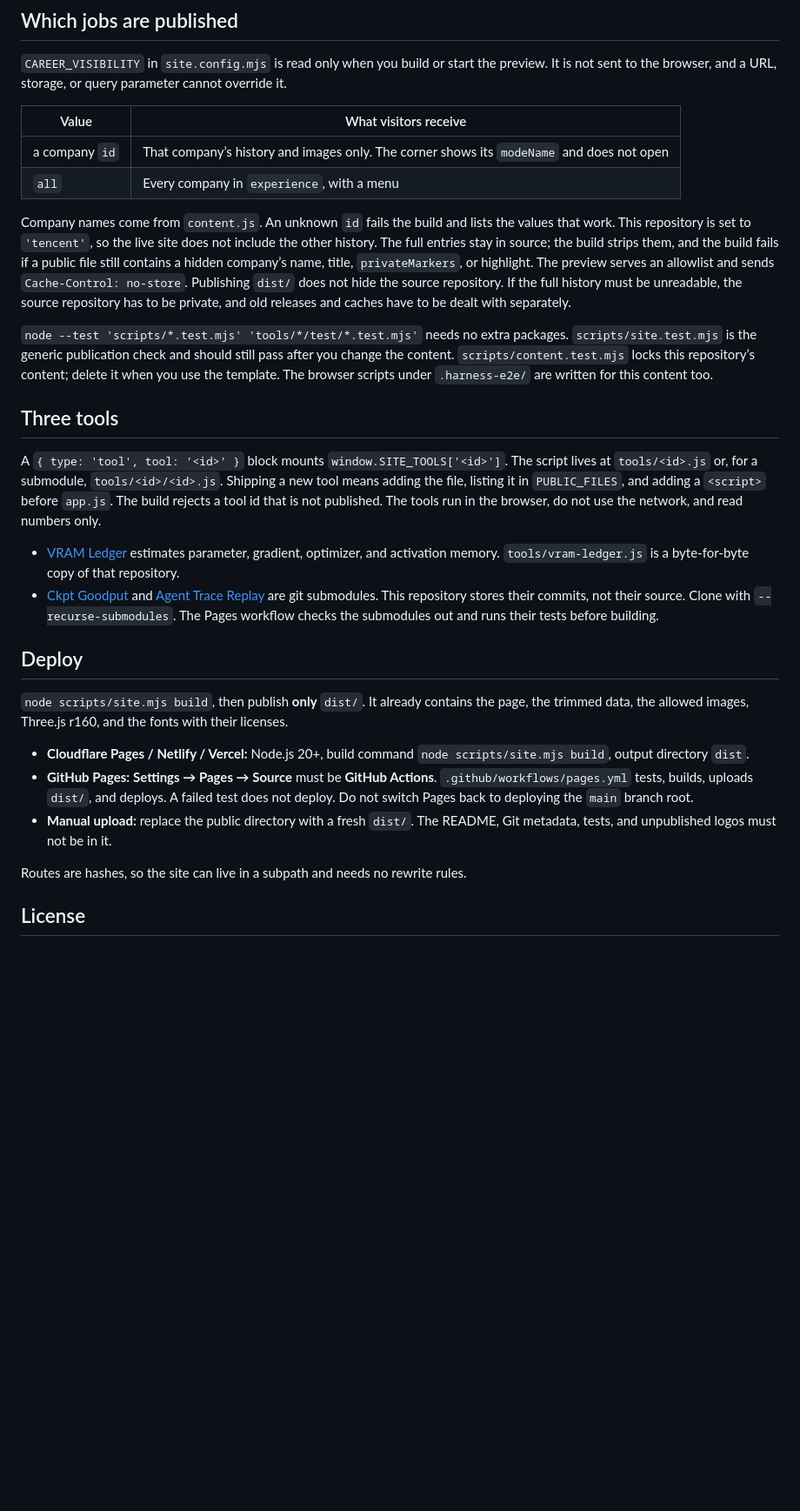
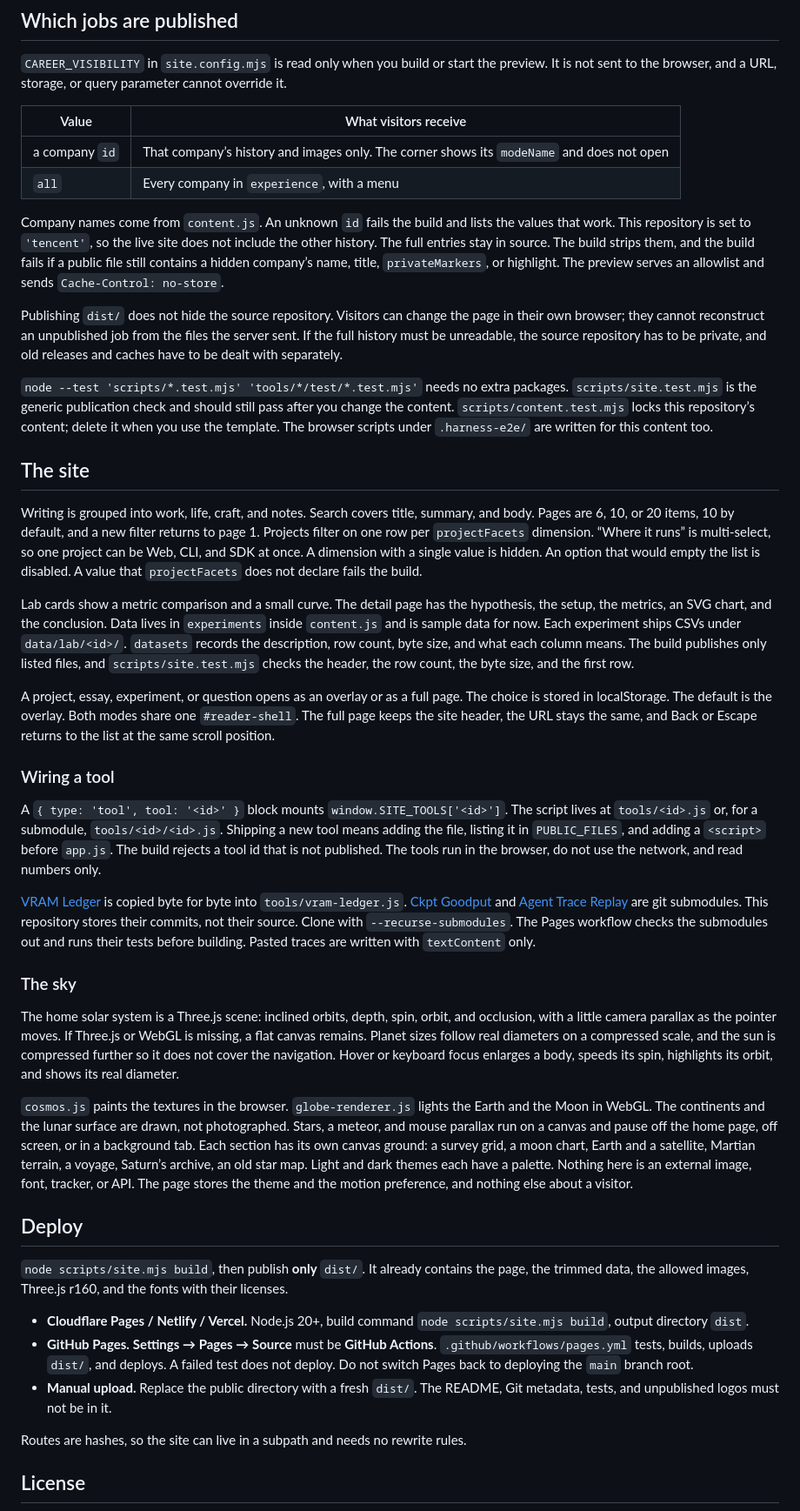
Before and after one commit to ai-loren/personal-homepage, a Markdown page: README.en.md, the part around one of its changes. Shown at 87% size. Drawn GitHub-style; blank space fills up the shorter version.

```diff
--- a/README.en.md
+++ b/README.en.md
@@ -106,24 +148,39 @@ Give every article and project its own `id`, preferably a short English slug. `#
 | a company `id` | That company’s history and images only. The corner shows its `modeName` and does not open |
 | `all` | Every company in `experience`, with a menu |
 
-Company names come from `content.js`. An unknown `id` fails the build and lists the values that work. This repository is set to `'tencent'`, so the live site does not include the other history. The full entries stay in source; the build strips them, and the build fails if a public file still contains a hidden company’s name, title, `privateMarkers`, or highlight. The preview serves an allowlist and sends `Cache-Control: no-store`. Publishing `dist/` does not hide the source repository. If the full history must be unreadable, the source repository has to be private, and old releases and caches have to be dealt with separately.
+Company names come from `content.js`. An unknown `id` fails the build and lists the values that work. This repository is set to `'tencent'`, so the live site does not include the other history. The full entries stay in source. The build strips them, and the build fails if a public file still contains a hidden company’s name, title, `privateMarkers`, or highlight. The preview serves an allowlist and sends `Cache-Control: no-store`.
+
+Publishing `dist/` does not hide the source repository. Visitors can change the page in their own browser; they cannot reconstruct an unpublished job from the files the server sent. If the full history must be unreadable, the source repository has to be private, and old releases and caches have to be dealt with separately.
 
 `node --test 'scripts/*.test.mjs' 'tools/*/test/*.test.mjs'` needs no extra packages. `scripts/site.test.mjs` is the generic publication check and should still pass after you change the content. `scripts/content.test.mjs` locks this repository’s content; delete it when you use the template. The browser scripts under `.harness-e2e/` are written for this content too.
 
-## Three tools
+## The site
+
+Writing is grouped into work, life, craft, and notes. Search covers title, summary, and body. Pages are 6, 10, or 20 items, 10 by default, and a new filter returns to page 1. Projects filter on one row per `projectFacets` dimension. “Where it runs” is multi-select, so one project can be Web, CLI, and SDK at once. A dimension with a single value is hidden. An option that would empty the list is disabled. A value that `projectFacets` does not declare fails the build.
+
+Lab cards show a metric comparison and a small curve. The detail page has the hypothesis, the setup, the metrics, an SVG chart, and the conclusion. Data lives in `experiments` inside `content.js` and is sample data for now. Each experiment ships CSVs under `data/lab/<id>/`. `datasets` records the description, row count, byte size, and what each column means. The build publishes only listed files, and `scripts/site.test.mjs` checks the header, the row count, the byte size, and the first row.
+
+A project, essay, experiment, or question opens as an overlay or as a full page. The choice is stored in localStorage. The default is the overlay. Both modes share one `#reader-shell`. The full page keeps the site header, the URL stays the same, and Back or Escape returns to the list at the same scroll position.
+
+### Wiring a tool
 
 A `{ type: 'tool', tool: '<id>' }` block mounts `window.SITE_TOOLS['<id>']`. The script lives at `tools/<id>.js` or, for a submodule, `tools/<id>/<id>.js`. Shipping a new tool means adding the file, listing it in `PUBLIC_FILES`, and adding a `<script>` before `app.js`. The build rejects a tool id that is not published. The tools run in the browser, do not use the network, and read numbers only.
 
-- [VRAM Ledger](https://github.com/ai-loren/vram-ledger) estimates parameter, gradient, optimizer, and activation memory. `tools/vram-ledger.js` is a byte-for-byte copy of that repository.
-- [Ckpt Goodput](https://github.com/ai-loren/ckpt-goodput) and [Agent Trace Replay](https://github.com/ai-loren/agent-trace-replay) are git submodules. This repository stores their commits, not their source. Clone with `--recurse-submodules`. The Pages workflow checks the submodules out and runs their tests before building.
+[VRAM Ledger](https://github.com/ai-loren/vram-ledger) is copied byte for byte into `tools/vram-ledger.js`. [Ckpt Goodput](https://github.com/ai-loren/ckpt-goodput) and [Agent Trace Replay](https://github.com/ai-loren/agent-trace-replay) are git submodules. This repository stores their commits, not their source. Clone with `--recurse-submodules`. The Pages workflow checks the submodules out and runs their tests before building. Pasted traces are written with `textContent` only.
+
+### The sky
+
+The home solar system is a Three.js scene: inclined orbits, depth, spin, orbit, and occlusion, with a little camera parallax as the pointer moves. If Three.js or WebGL is missing, a flat canvas remains. Planet sizes follow real diameters on a compressed scale, and the sun is compressed further so it does not cover the navigation. Hover or keyboard focus enlarges a body, speeds its spin, highlights its orbit, and shows its real diameter.
+
+`cosmos.js` paints the textures in the browser. `globe-renderer.js` lights the Earth and the Moon in WebGL. The continents and the lunar surface are drawn, not photographed. Stars, a meteor, and mouse parallax run on a canvas and pause off the home page, off screen, or in a background tab. Each section has its own canvas ground: a survey grid, a moon chart, Earth and a satellite, Martian terrain, a voyage, Saturn’s archive, an old star map. Light and dark themes each have a palette. Nothing here is an external image, font, tracker, or API. The page stores the theme and the motion preference, and nothing else about a visitor.
 
 ## Deploy
 
 `node scripts/site.mjs build`, then publish **only** `dist/`. It already contains the page, the trimmed data, the allowed images, Three.js r160, and the fonts with their licenses.
 
-- **Cloudflare Pages / Netlify / Vercel:** Node.js 20+, build command `node scripts/site.mjs build`, output directory `dist`.
-- **GitHub Pages:** **Settings → Pages → Source** must be **GitHub Actions**. `.github/workflows/pages.yml` tests, builds, uploads `dist/`, and deploys. A failed test does not deploy. Do not switch Pages back to deploying the `main` branch root.
-- **Manual upload:** replace the public directory with a fresh `dist/`. The README, Git metadata, tests, and unpublished logos must not be in it.
+- **Cloudflare Pages / Netlify / Vercel.** Node.js 20+, build command `node scripts/site.mjs build`, output directory `dist`.
+- **GitHub Pages.** **Settings → Pages → Source** must be **GitHub Actions**. `.github/workflows/pages.yml` tests, builds, uploads `dist/`, and deploys. A failed test does not deploy. Do not switch Pages back to deploying the `main` branch root.
+- **Manual upload.** Replace the public directory with a fresh `dist/`. The README, Git metadata, tests, and unpublished logos must not be in it.
 
 Routes are hashes, so the site can live in a subpath and needs no rewrite rules.
 
```
Also changed, not shown: other parts of README.en.md (+57 -15 lines), README.md (+122 -72 lines).
